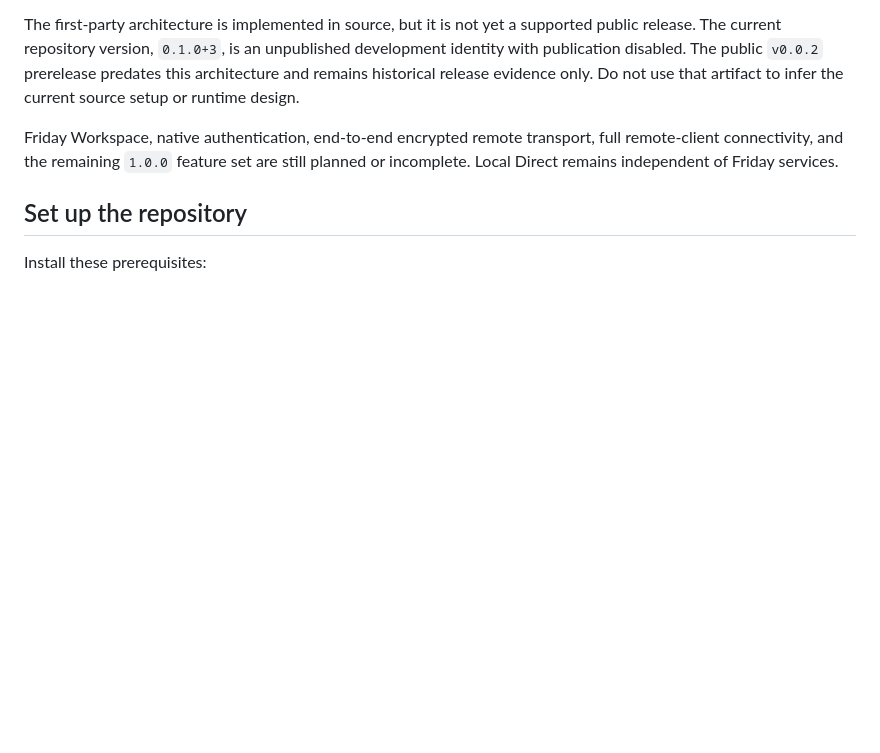
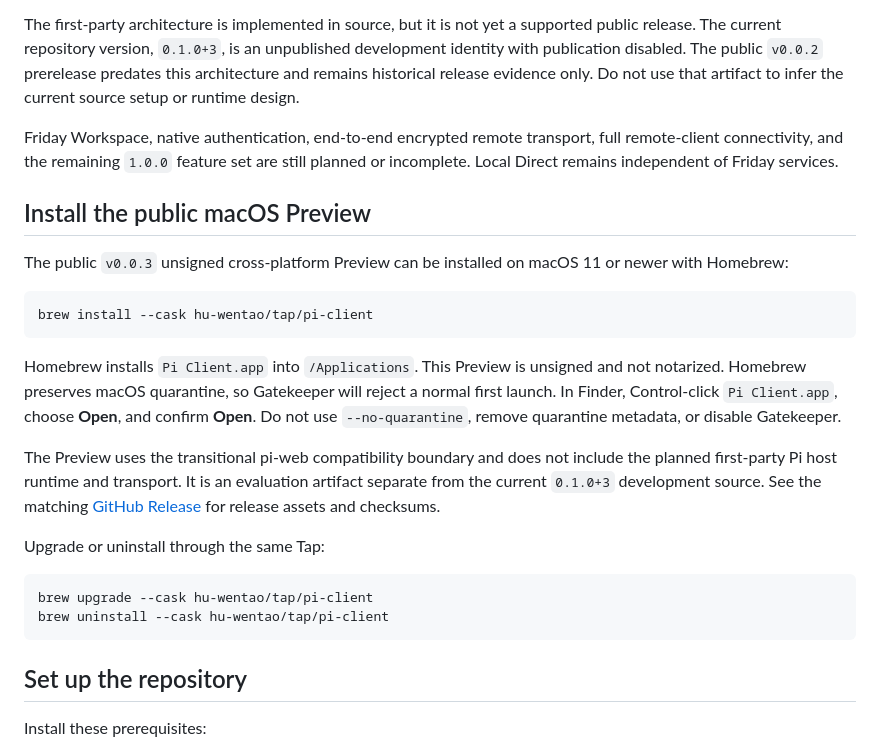
Before and after one commit to Hu-Wentao/pi-client, a Markdown page: README.md, the part around the change. GitHub-like rendering; blank space fills up the shorter version.

Commit message:
docs: document Homebrew preview installation

````diff
--- a/README.md
+++ b/README.md
@@ -38,6 +38,25 @@ The current source includes:
 The first-party architecture is implemented in source, but it is not yet a supported public release. The current repository version, `0.1.0+3`, is an unpublished development identity with publication disabled. The public `v0.0.2` prerelease predates this architecture and remains historical release evidence only. Do not use that artifact to infer the current source setup or runtime design.
 
 Friday Workspace, native authentication, end-to-end encrypted remote transport, full remote-client connectivity, and the remaining `1.0.0` feature set are still planned or incomplete. Local Direct remains independent of Friday services.
+
+## Install the public macOS Preview
+
+The public `v0.0.3` unsigned cross-platform Preview can be installed on macOS 11 or newer with Homebrew:
+
+```bash
+brew install --cask hu-wentao/tap/pi-client
+```
+
+Homebrew installs `Pi Client.app` into `/Applications`. This Preview is unsigned and not notarized. Homebrew preserves macOS quarantine, so Gatekeeper will reject a normal first launch. In Finder, Control-click `Pi Client.app`, choose **Open**, and confirm **Open**. Do not use `--no-quarantine`, remove quarantine metadata, or disable Gatekeeper.
+
+The Preview uses the transitional pi-web compatibility boundary and does not include the planned first-party Pi host runtime and transport. It is an evaluation artifact separate from the current `0.1.0+3` development source. See the matching [GitHub Release](https://github.com/Hu-Wentao/pi-client/releases/tag/v0.0.3) for release assets and checksums.
+
+Upgrade or uninstall through the same Tap:
+
+```bash
+brew upgrade --cask hu-wentao/tap/pi-client
+brew uninstall --cask hu-wentao/tap/pi-client
+```
 
 ## Set up the repository
 
````
